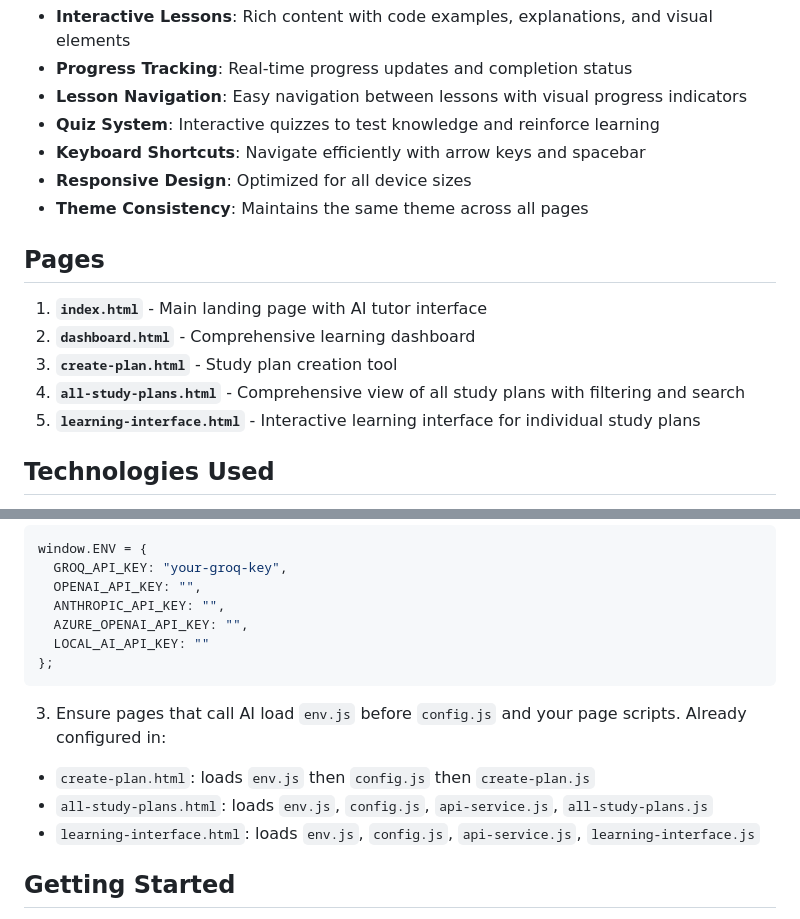
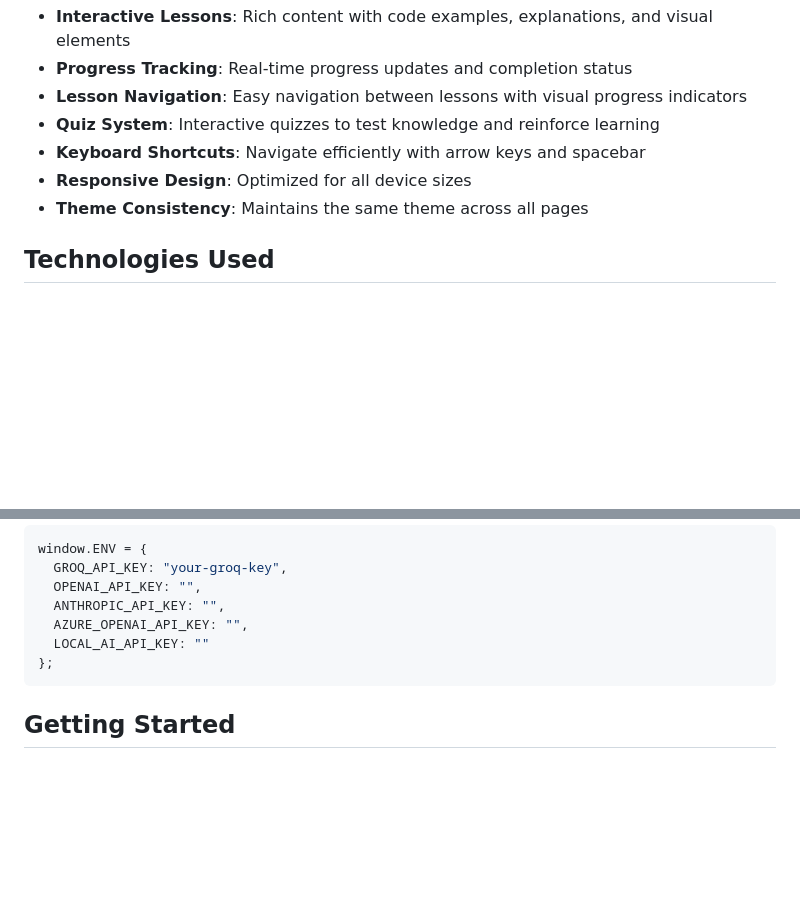
Before and after one commit to Mussadiq7/Tuto, a Markdown page: README.md, 2 parts joined by grey strips. Rendered like a GitHub page; blank space fills up the shorter version.

````diff
--- a/README.md
+++ b/README.md
@@ -52,14 +51,6 @@ Revolutionize learning with our AI-powered tutor. Generate personalized study pl
 - **Responsive Design**: Optimized for all device sizes
 - **Theme Consistency**: Maintains the same theme across all pages
 
-## Pages
-
-1. **`index.html`** - Main landing page with AI tutor interface
-2. **`dashboard.html`** - Comprehensive learning dashboard
-3. **`create-plan.html`** - Study plan creation tool
-4. **`all-study-plans.html`** - Comprehensive view of all study plans with filtering and search
-5. **`learning-interface.html`** - Interactive learning interface for individual study plans
-
 ## Technologies Used
 
 - **Frontend**: HTML5, CSS3, JavaScript (ES6+)
@@ -90,12 +81,6 @@ window.ENV = {
 };
 ```
 
-3) Ensure pages that call AI load `env.js` before `config.js` and your page scripts. Already configured in:
-
-- `create-plan.html`: loads `env.js` then `config.js` then `create-plan.js`
-- `all-study-plans.html`: loads `env.js`, `config.js`, `api-service.js`, `all-study-plans.js`
-- `learning-interface.html`: loads `env.js`, `config.js`, `api-service.js`, `learning-interface.js`
-
 ## Getting Started
 
 1. Clone the repository
````
Also changed, not shown: other parts of README.md (+0 -54 lines).
